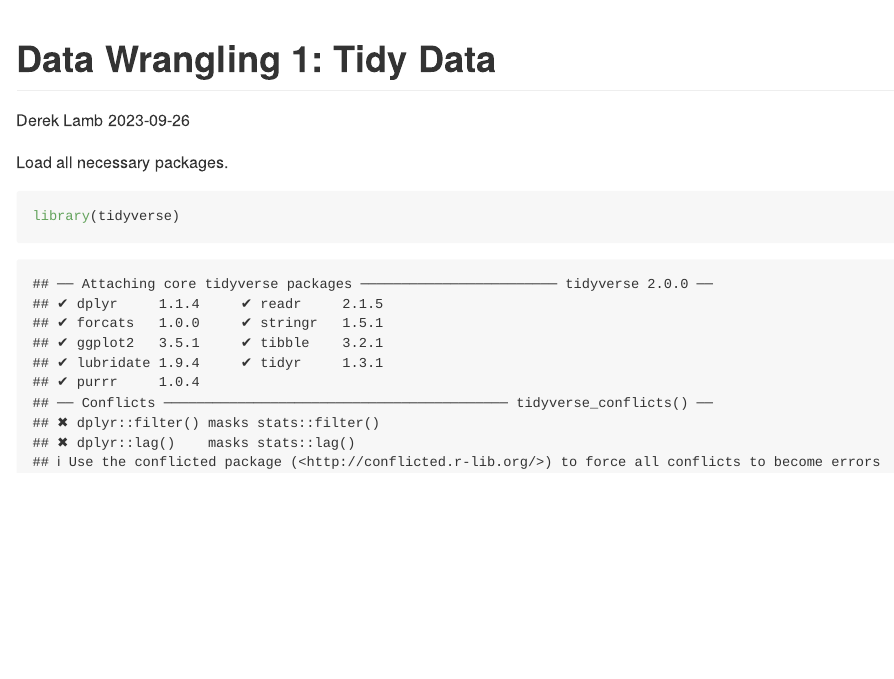
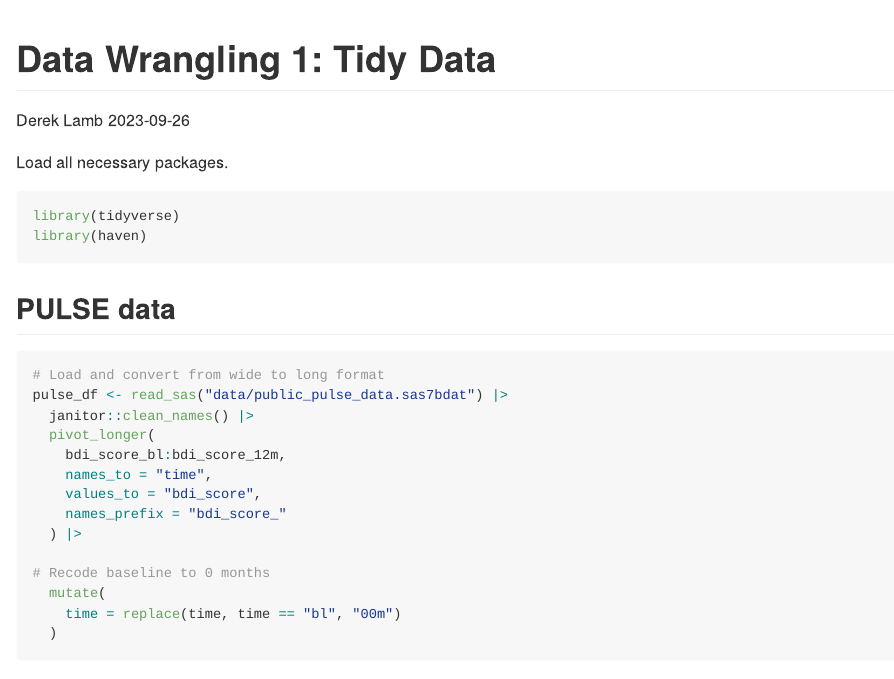
Before and after one commit to lambdr/p8105_data_wrangling_1, an R Markdown document (data_wrangling_1_tidy.Rmd): the page in a window 1100 px wide, from its top. Rendered offline with R 4.5, knitr and Pandoc, with nearby package versions; some code elsewhere in the file could not run offline; column names are cleaned by a stand-in for the janitor package.

Commit message:
Import and initial tidying

````diff
--- a/data_wrangling_1_tidy.Rmd
+++ b/data_wrangling_1_tidy.Rmd
@@ -6,6 +6,24 @@ output: github_document
 ---
 
 Load all necessary packages.
-```{r load pacakges}
+```{r load pacakges, message = FALSE}
 library(tidyverse)
+library(haven)
 ```
+
+## PULSE data
+
+```{r import data}
+# Load and convert from wide to long format
+pulse_df <- read_sas("data/public_pulse_data.sas7bdat") |>
+  janitor::clean_names() |>
+  pivot_longer(
+    bdi_score_bl:bdi_score_12m,
+    names_to = "time",
+    values_to = "bdi_score",
+    names_prefix = "bdi_score_"
+  ) |>
+
+# Recode baseline to 0 months
+  mutate(
+    time = replace(time, time == "bl", "00m")
````
Also changed, not shown: data_wrangling_1_tidy.md (added), data_wrangling_1_tidy.Rmd (29 more changed lines).
